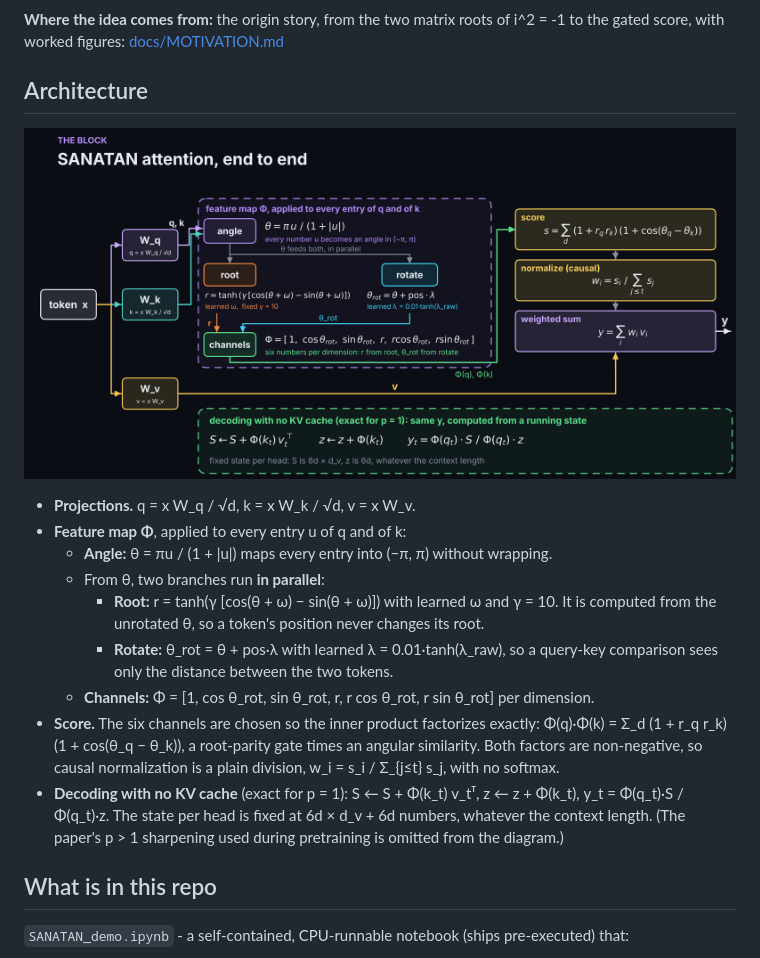
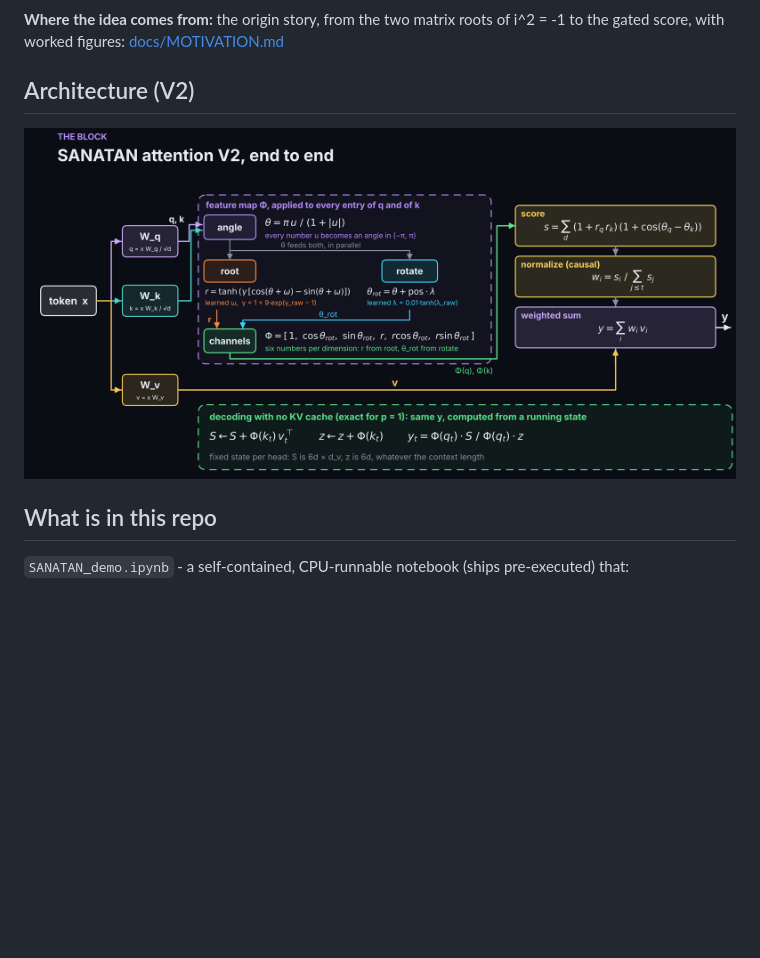
Before and after one commit to bhargavpatel431997/sanatan-attention, a Markdown page: README.md, the part around the change. Drawn GitHub-style; pictures changed too: assets/sanatan_architecture.png; blank space fills up the shorter version.

Commit message:
docs: show V2 architecture diagram in README
Co-Authored-By: Claude Opus 5.5 <noreply@anthropic.com>
Claude-Session: https://claude.ai/code/session_011Kc6j44pSLpw7yNNJf77cx

```diff
--- a/README.md
+++ b/README.md
@@ -11,26 +11,9 @@ kernel. At p = 1 the whole model runs as a recurrence with a fixed-size state: n
 
 **Where the idea comes from:** the origin story, from the two matrix roots of i^2 = -1 to the gated score, with worked figures: [docs/MOTIVATION.md](docs/MOTIVATION.md)
 
-## Architecture
+## Architecture (V2)
 
-![SANATAN attention block, end to end](assets/sanatan_architecture.png)
-
-- **Projections.** q = x W_q / √d, k = x W_k / √d, v = x W_v.
-- **Feature map Φ**, applied to every entry u of q and of k:
-  - **Angle:** θ = πu / (1 + |u|) maps every entry into (−π, π) without wrapping.
-  - From θ, two branches run **in parallel**:
-    - **Root:** r = tanh(γ [cos(θ + ω) − sin(θ + ω)]) with learned ω and γ = 10. It is computed
-      from the unrotated θ, so a token's position never changes its root.
-    - **Rotate:** θ_rot = θ + pos·λ with learned λ = 0.01·tanh(λ_raw), so a query-key comparison
-      sees only the distance between the two tokens.
-  - **Channels:** Φ = [1, cos θ_rot, sin θ_rot, r, r cos θ_rot, r sin θ_rot] per dimension.
-- **Score.** The six channels are chosen so the inner product factorizes exactly:
-  Φ(q)·Φ(k) = Σ_d (1 + r_q r_k)(1 + cos(θ_q − θ_k)), a root-parity gate times an angular
-  similarity. Both factors are non-negative, so causal normalization is a plain division,
-  w_i = s_i / Σ_{j≤t} s_j, with no softmax.
-- **Decoding with no KV cache** (exact for p = 1): S ← S + Φ(k_t) v_tᵀ, z ← z + Φ(k_t),
-  y_t = Φ(q_t)·S / Φ(q_t)·z. The state per head is fixed at 6d × d_v + 6d numbers, whatever the
-  context length. (The paper's p > 1 sharpening used during pretraining is omitted from the diagram.)
+![SANATAN attention V2 block, end to end](assets/sanatan_architecture.png)
 
 ## What is in this repo
 
```
